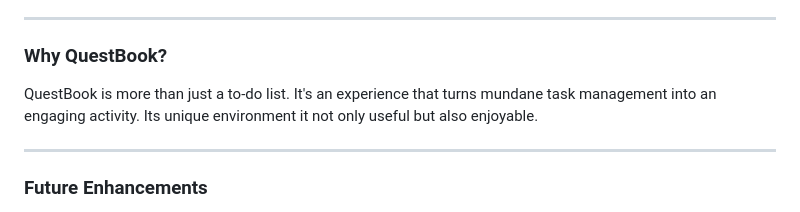
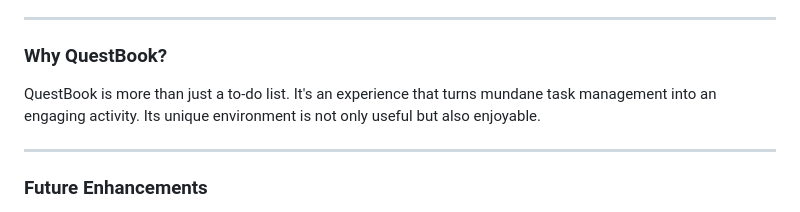
Before and after one commit to RyanAC12/QuestBook, a Markdown page: README.md, the part around the change. Drawn GitHub-style.

```diff
--- a/README.md
+++ b/README.md
@@ -39,7 +39,7 @@ Welcome to QuestBook! This project merges some subtle video game concepts with t
 ---
 
 ### Why QuestBook?
-QuestBook is more than just a to-do list. It's an experience that turns mundane task management into an engaging activity. Its unique environment it not only useful but also enjoyable.
+QuestBook is more than just a to-do list. It's an experience that turns mundane task management into an engaging activity. Its unique environment is not only useful but also enjoyable.
 
 ---
 
```
